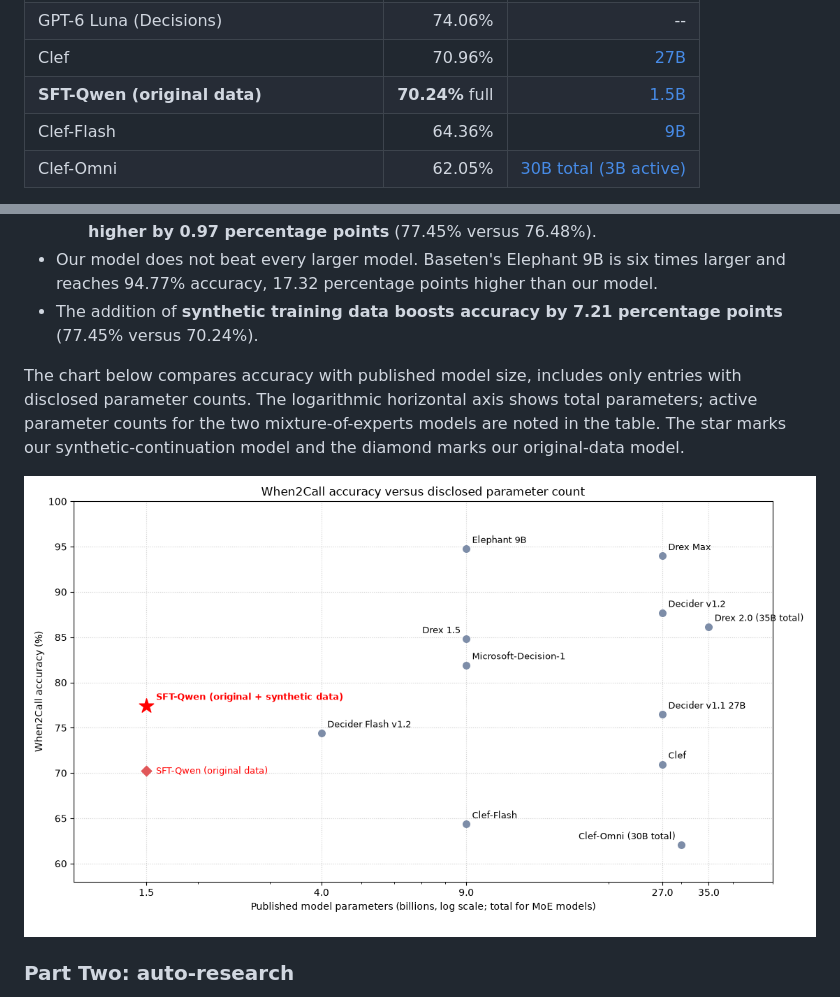
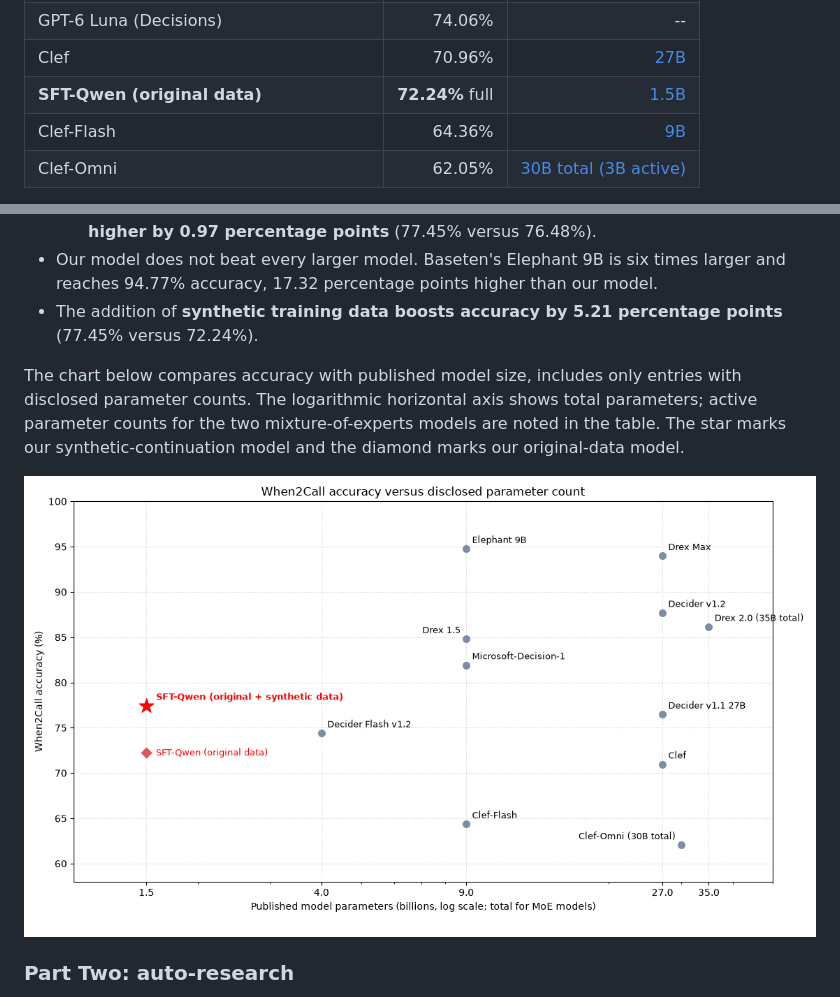
Before and after one commit to kunal-sinha-coding/personal-website, a Markdown page: blog/optimizing_cheap_decision_model_with_auto_research.md, 2 parts joined by grey strips. GitHub-like rendering; pictures changed too: blog/assets/when2call-parameters-accuracy.png.

Commit message:
Update the requested original data baseline comparison

```diff
--- a/blog/optimizing_cheap_decision_model_with_auto_research.md
+++ b/blog/optimizing_cheap_decision_model_with_auto_research.md
@@ -116,7 +116,7 @@ Our methods are listed in bold in the table below.
 | Decider Flash v1.2 | 74.41% | [4B](https://vercel.com/changelog/perplexity-decider-v1-2-models-now-available-on-ai-gateway) |
 | GPT-6 Luna (Decisions) | 74.06% | -- |
 | Clef | 70.96% | [27B](https://blog.cloudflare.com/clef-decision-models/) |
-| **SFT-Qwen (original data)** | **70.24%** full | [1.5B](https://huggingface.co/Qwen/Qwen2.5-1.5B-Instruct) |
+| **SFT-Qwen (original data)** | **72.24%** full | [1.5B](https://huggingface.co/Qwen/Qwen2.5-1.5B-Instruct) |
 | Clef-Flash | 64.36% | [9B](https://blog.cloudflare.com/clef-decision-models/) |
 | Clef-Omni | 62.05% | [30B total (3B active)](https://developers.cloudflare.com/workers-ai/models/clef-omni/) |
 
@@ -127,7 +127,7 @@ The main takeaways are:
   - It is an **order of magnitude smaller than GPT-6 Luna Decisions**, but its **accuracy is higher by 3.39 percentage points** (77.45% versus 74.06%).
   - It is **18 times smaller than Perplexity's Decider v1.1** (27B), but its **accuracy is higher by 0.97 percentage points** (77.45% versus 76.48%).
 - Our model does not beat every larger model. Baseten's Elephant 9B is six times larger and reaches 94.77% accuracy, 17.32 percentage points higher than our model.
-- The addition of **synthetic training data boosts accuracy by 7.21 percentage points** (77.45% versus 70.24%).
+- The addition of **synthetic training data boosts accuracy by 5.21 percentage points** (77.45% versus 72.24%).
 
 The chart below compares accuracy with published model size, includes only entries with disclosed parameter counts. The logarithmic horizontal axis shows total parameters; active parameter counts for the two mixture-of-experts models are noted in the table. The star marks our synthetic-continuation model and the diamond marks our original-data model.
 
```
Also changed, not shown: 1 other file.
